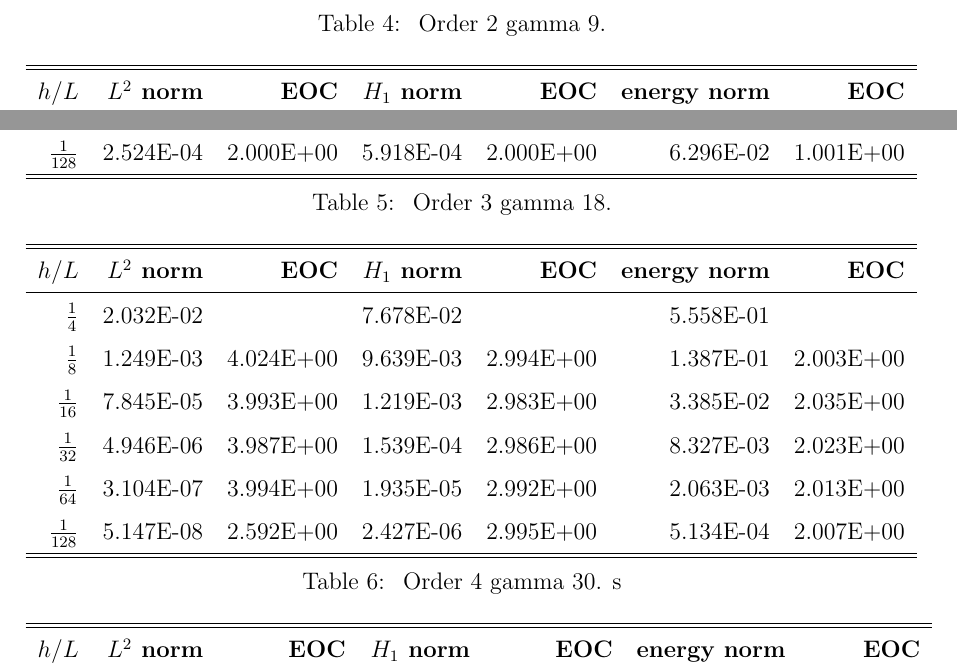
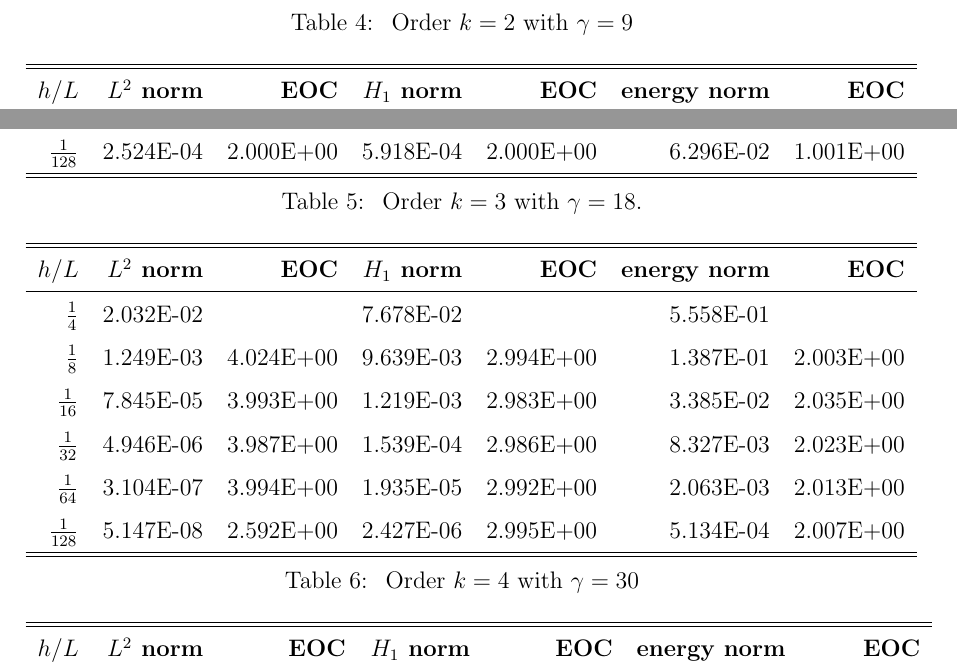
Before and after one commit to isakhammer/master_thesis, a LaTeX document (latex/main.tex, which reads latex/numerical_results.tex): two parts of page 27 of 31, joined at a grey line, cut so that both start at the same text. Compiled offline with pdfLaTeX.

Commit message:
Fixed caption for all figures

```diff
--- a/latex/numerical_results.tex
+++ b/latex/numerical_results.tex
@@ -168,7 +168,7 @@ Illustration can be seen on figure \ref{fig:sol_l2pi_m1_r1} with gamma convergen
 
 % Gammas for L=2pi
 \begin{table}
-  \caption{\label{tab:ex2_order2} Order 2 gamma 9.}
+  \caption{\label{tab:ex2_order2} Order $k=2$ with $ \gamma = 9$}
   \begin{tabular}{rrrrrrr}
     \hline\hline
     \textbf{$h/{L} $} & \textbf{$L^2$ norm} & \textbf{EOC} & \textbf{$H_1$ norm} & \textbf{EOC} & \textbf{energy norm} & \textbf{EOC} \\\hline
@@ -182,7 +182,7 @@ Illustration can be seen on figure \ref{fig:sol_l2pi_m1_r1} with gamma convergen
 % \end{table}
 
 % \begin{table}
-  \caption{\label{tab:ex2_order3} Order 3 gamma 18.}
+  \caption{\label{tab:ex2_order3} Order $k=3$ with $ \gamma = 18$.}
   \begin{tabular}{rrrrrrr}
     \hline\hline
     \textbf{$h/{L} $} & \textbf{$L^2$ norm} & \textbf{EOC} & \textbf{$H_1$ norm} & \textbf{EOC} & \textbf{energy norm} & \textbf{EOC} \\\hline
@@ -196,7 +196,7 @@ Illustration can be seen on figure \ref{fig:sol_l2pi_m1_r1} with gamma convergen
 % \end{table}
 
 % \begin{table}
-  \caption{\label{tab:ex2_order4} Order 4 gamma 30. s}
+  \caption{\label{tab:ex2_order4} Order $k=4$ with $ \gamma = 30$}
   \begin{tabular}{rrrrrrr}
     \hline\hline
     \textbf{$h/{L} $} & \textbf{$L^2$ norm} & \textbf{EOC} & \textbf{$H_1$ norm} & \textbf{EOC} & \textbf{energy norm} & \textbf{EOC} \\\hline
```
Also changed, not shown: latex/numerical_results.tex (6 more changed lines).
